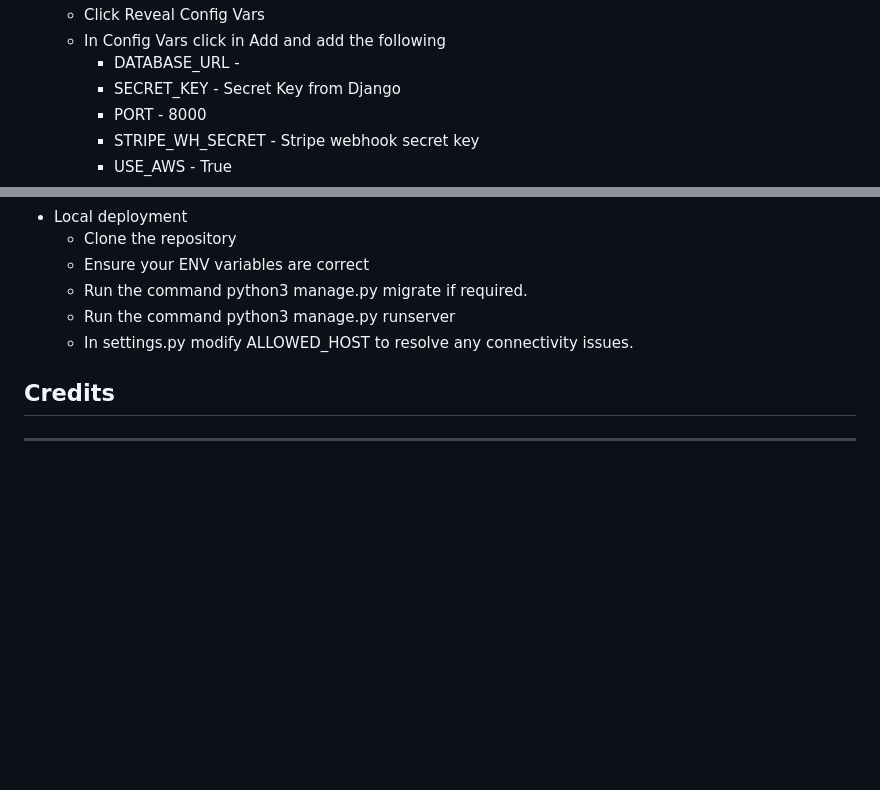
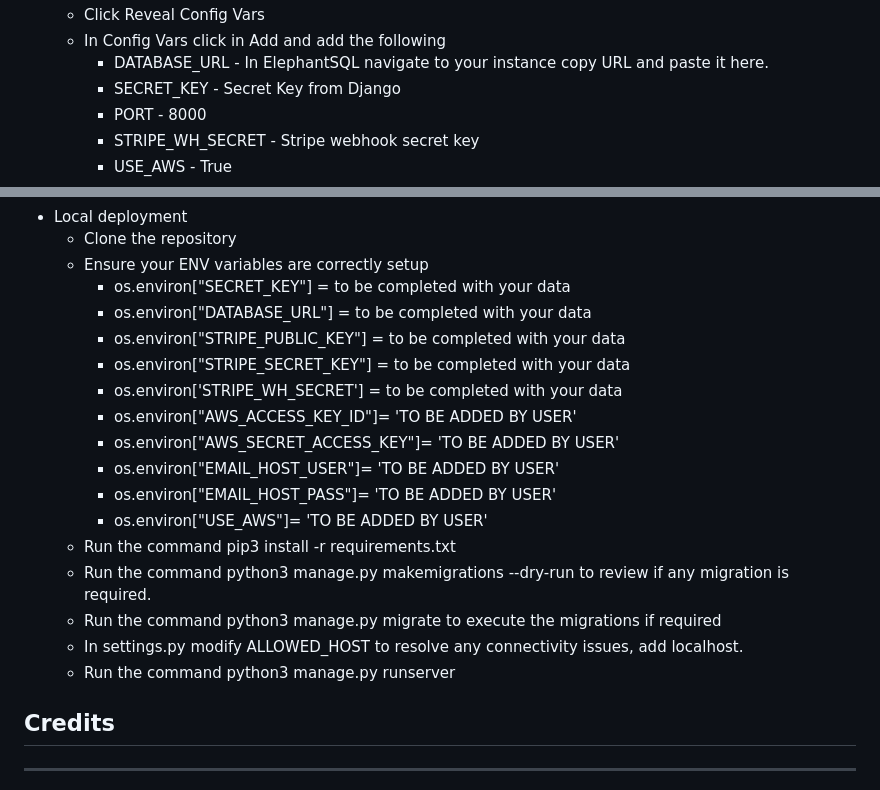
Before and after one commit to rfpotrero/fitbodies, a Markdown page: README.md, 2 parts joined by grey strips. Rendered like a GitHub page; blank space fills up the shorter version.

```diff
--- a/README.md
+++ b/README.md
@@ -221,6 +256,6 @@ ___
      - Click Reveal Config Vars
      - In Config Vars click in Add and add the following
-       - DATABASE_URL -
+       - DATABASE_URL - In ElephantSQL navigate to your instance copy URL and paste it here.
        - SECRET_KEY - Secret Key from Django
        - PORT - 8000
        - STRIPE_WH_SECRET - Stripe webhook secret key
@@ -245,10 +280,22 @@ ___
        - Click in the View button to open deployed app.
    * Local deployment
      - Clone the repository
-     - Ensure your ENV variables are correct
-     - Run the command python3 manage.py migrate if required.
+     - Ensure your ENV variables are correctly setup
+       - os.environ["SECRET_KEY"] = to be completed with your data
+       - os.environ["DATABASE_URL"] = to be completed with your data
+       - os.environ["STRIPE_PUBLIC_KEY"] = to be completed with your data
+       - os.environ["STRIPE_SECRET_KEY"] = to be completed with your data
+       - os.environ['STRIPE_WH_SECRET'] = to be completed with your data
+       - os.environ["AWS_ACCESS_KEY_ID"]= 'TO BE ADDED BY USER'
+       - os.environ["AWS_SECRET_ACCESS_KEY"]= 'TO BE ADDED BY USER'
+       - os.environ["EMAIL_HOST_USER"]= 'TO BE ADDED BY USER'
+       - os.environ["EMAIL_HOST_PASS"]= 'TO BE ADDED BY USER'
+       - os.environ["USE_AWS"]= 'TO BE ADDED BY USER'
+     - Run the command pip3 install -r requirements.txt
+     - Run the command python3 manage.py makemigrations --dry-run to review if any migration is required.
+     - Run the command python3 manage.py migrate to execute the migrations if required
+     - In settings.py modify ALLOWED_HOST to resolve any connectivity issues, add localhost.
      - Run the command python3 manage.py runserver
-     - In settings.py modify ALLOWED_HOST to resolve any connectivity issues.
 
 ## Credits
 ___
```
Also changed, not shown: other parts of README.md (+77 -42 lines).
